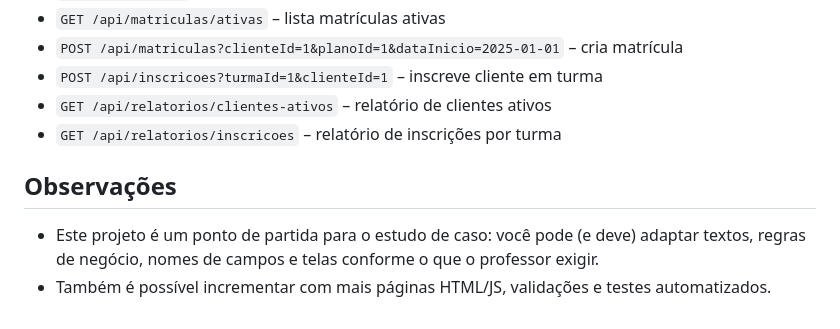
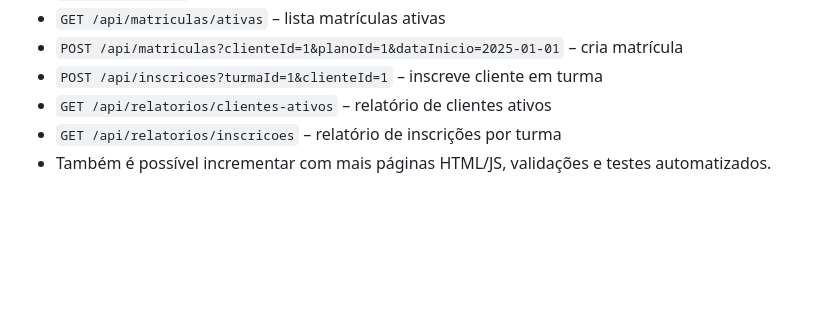
Before and after one commit to santanauern/4semester, a Markdown page: sportlife-academia/README.md, the part around the change. GitHub-like rendering; blank space fills up the shorter version.

```diff
--- a/sportlife-academia/README.md
+++ b/sportlife-academia/README.md
@@ -67,8 +67,4 @@ A SportLife é uma academia e centro esportivo que oferece planos de mensalidade
 - `POST /api/inscricoes?turmaId=1&clienteId=1` – inscreve cliente em turma
 - `GET /api/relatorios/clientes-ativos` – relatório de clientes ativos
 - `GET /api/relatorios/inscricoes` – relatório de inscrições por turma
-
-## Observações
-
-- Este projeto é um ponto de partida para o estudo de caso: você pode (e deve) adaptar textos, regras de negócio, nomes de campos e telas conforme o que o professor exigir.
 - Também é possível incrementar com mais páginas HTML/JS, validações e testes automatizados.
```
